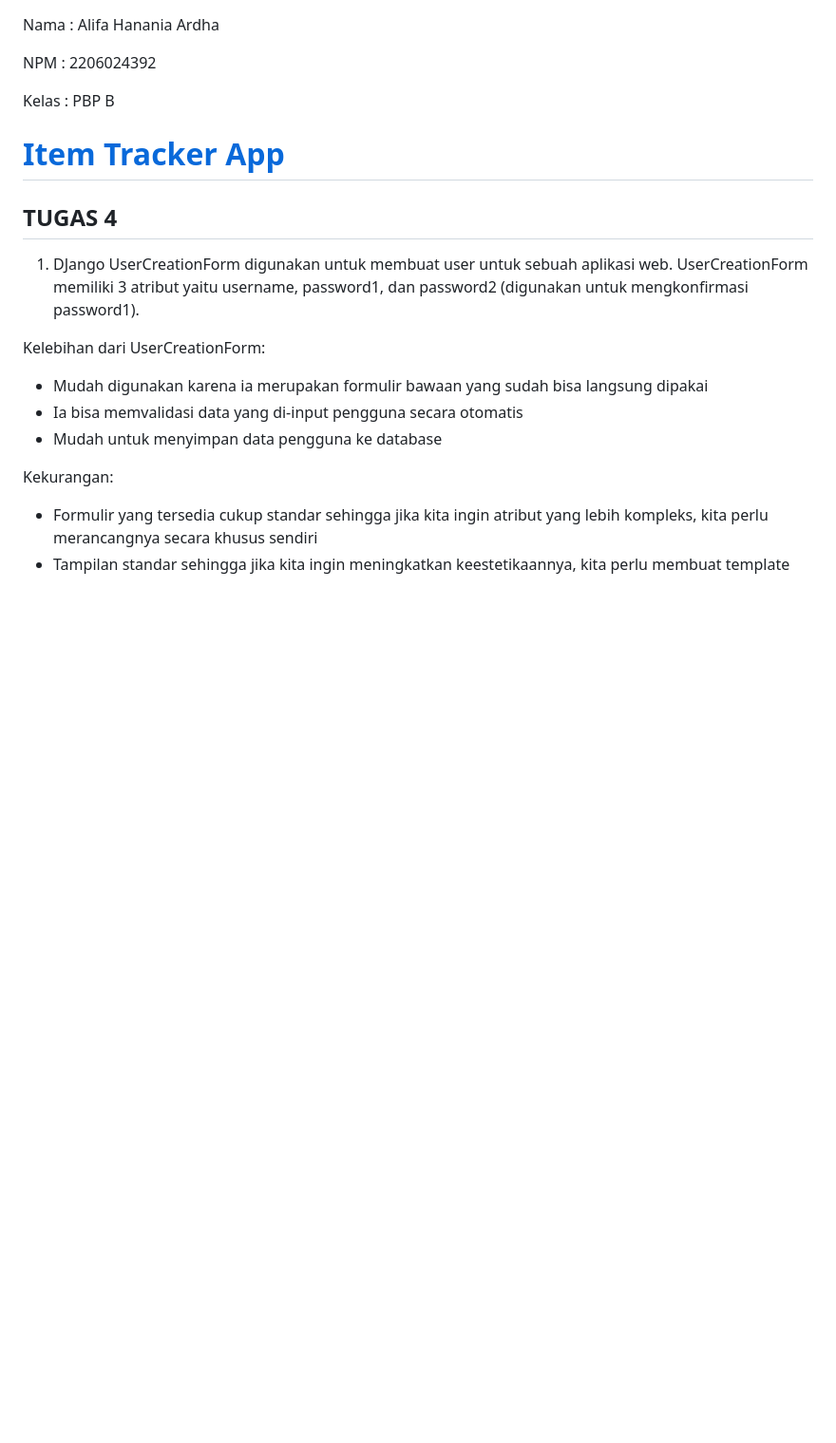
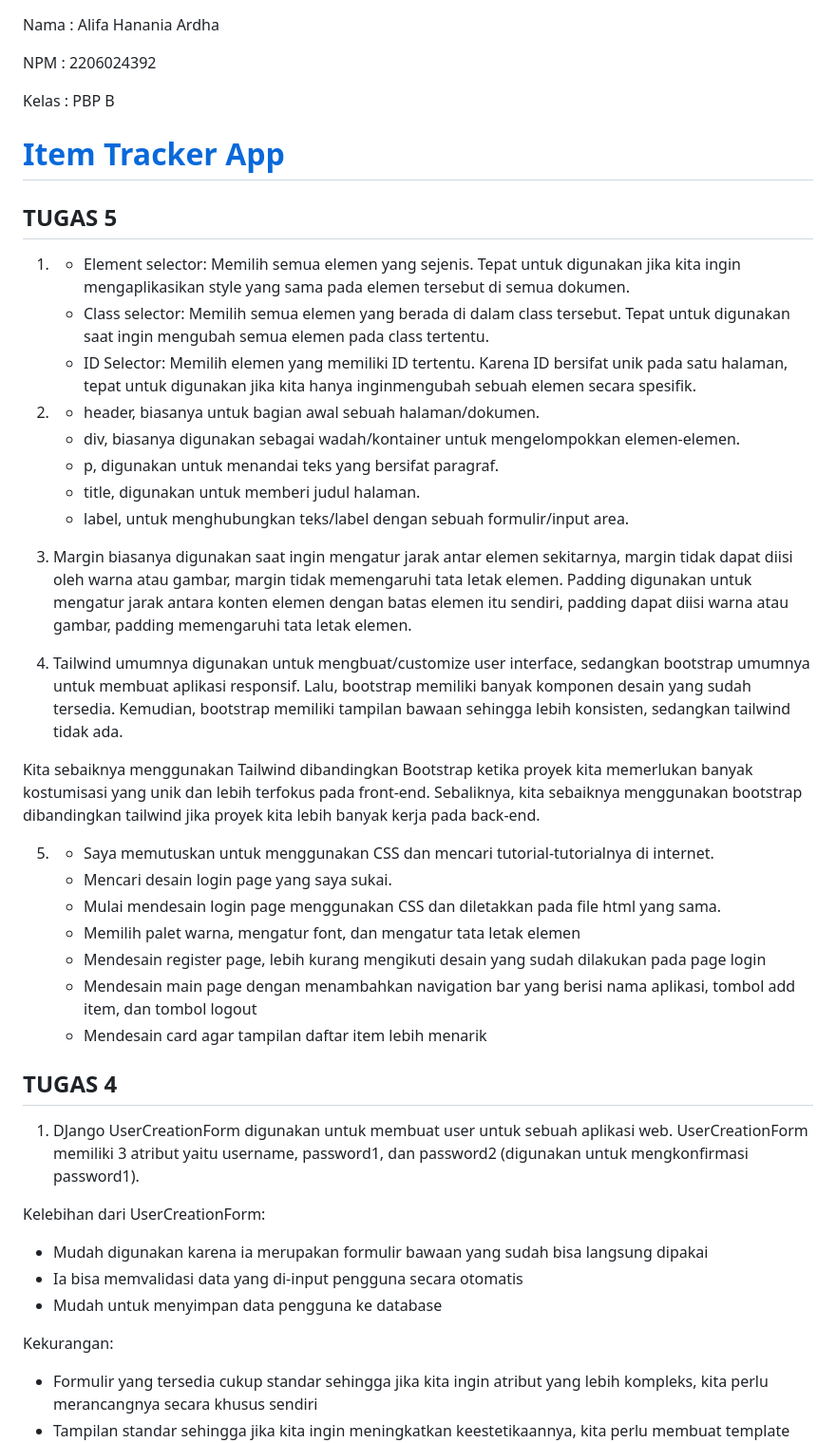
Before and after one commit to hunnania/item_tracker, a Markdown page: README.md, the part around the change. Shown at 95% size. GitHub-like rendering; blank space fills up the shorter version.

Commit message:
Update README.md untuk Tugas 5

```diff
--- a/README.md
+++ b/README.md
@@ -5,6 +5,31 @@ NPM     : 2206024392
 Kelas   : PBP B
 
 # [Item Tracker App](https://item-tracker.adaptable.app/main/)
+## TUGAS 5
+1. - Element selector: Memilih semua elemen yang sejenis. Tepat untuk digunakan jika kita ingin mengaplikasikan style yang sama pada elemen tersebut di semua dokumen.
+   - Class selector: Memilih semua elemen yang berada di dalam class tersebut. Tepat untuk digunakan saat ingin mengubah semua elemen pada class tertentu.
+   - ID Selector: Memilih elemen yang memiliki ID tertentu. Karena ID bersifat unik pada satu halaman, tepat untuk digunakan jika kita hanya inginmengubah sebuah elemen secara spesifik.
+
+2. - header, biasanya untuk bagian awal sebuah halaman/dokumen.
+   - div, biasanya digunakan sebagai wadah/kontainer untuk mengelompokkan elemen-elemen.
+   - p, digunakan untuk menandai teks yang bersifat paragraf.
+   - title, digunakan untuk memberi judul halaman.
+   - label, untuk menghubungkan teks/label dengan sebuah formulir/input area.
+
+3. Margin biasanya digunakan saat ingin mengatur jarak antar elemen sekitarnya, margin tidak dapat diisi oleh warna atau gambar, margin tidak memengaruhi tata letak elemen. Padding digunakan untuk mengatur jarak antara konten elemen dengan batas elemen itu sendiri, padding dapat diisi warna atau gambar, padding memengaruhi tata letak elemen.
+
+4. Tailwind umumnya digunakan untuk mengbuat/customize user interface, sedangkan bootstrap umumnya untuk membuat aplikasi responsif. Lalu, bootstrap memiliki banyak komponen desain yang sudah tersedia. Kemudian, bootstrap memiliki tampilan bawaan sehingga lebih konsisten, sedangkan tailwind tidak ada.
+
+Kita sebaiknya menggunakan Tailwind dibandingkan Bootstrap ketika proyek kita memerlukan banyak kostumisasi yang unik dan lebih terfokus pada front-end. Sebaliknya, kita sebaiknya menggunakan bootstrap dibandingkan tailwind jika proyek kita lebih banyak kerja pada back-end.
+
+5. - Saya memutuskan untuk menggunakan CSS dan mencari tutorial-tutorialnya di internet.
+   - Mencari desain login page yang saya sukai.
+   - Mulai mendesain login page menggunakan CSS dan diletakkan pada file html yang sama.
+   - Memilih palet warna, mengatur font, dan mengatur tata letak elemen
+   - Mendesain register page, lebih kurang mengikuti desain yang sudah dilakukan pada page login
+   - Mendesain main page dengan menambahkan navigation bar yang berisi nama aplikasi, tombol add item, dan tombol logout
+   - Mendesain card agar tampilan daftar item lebih menarik
+
 ## TUGAS 4
 1. DJango UserCreationForm digunakan untuk membuat user untuk sebuah aplikasi web. UserCreationForm memiliki 3 atribut yaitu username, password1, dan password2 (digunakan untuk mengkonfirmasi password1).
 
```
